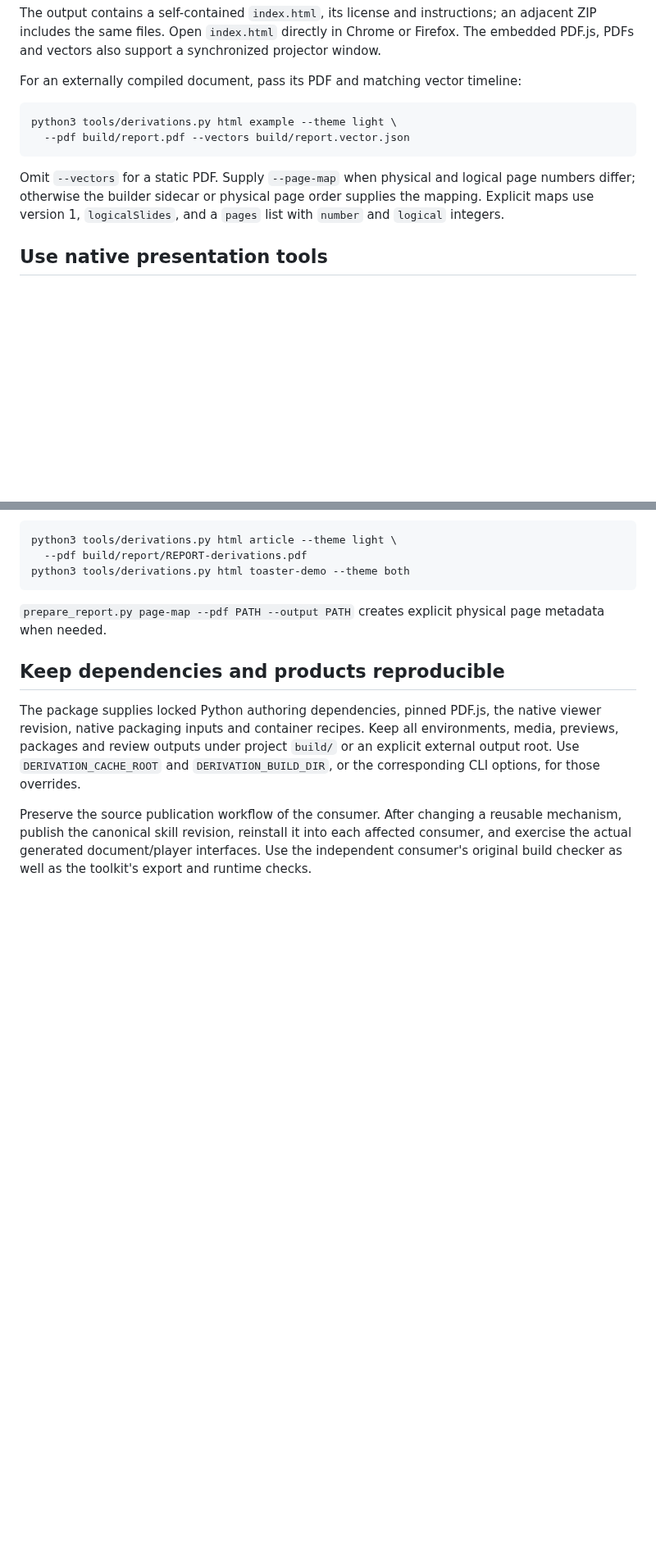
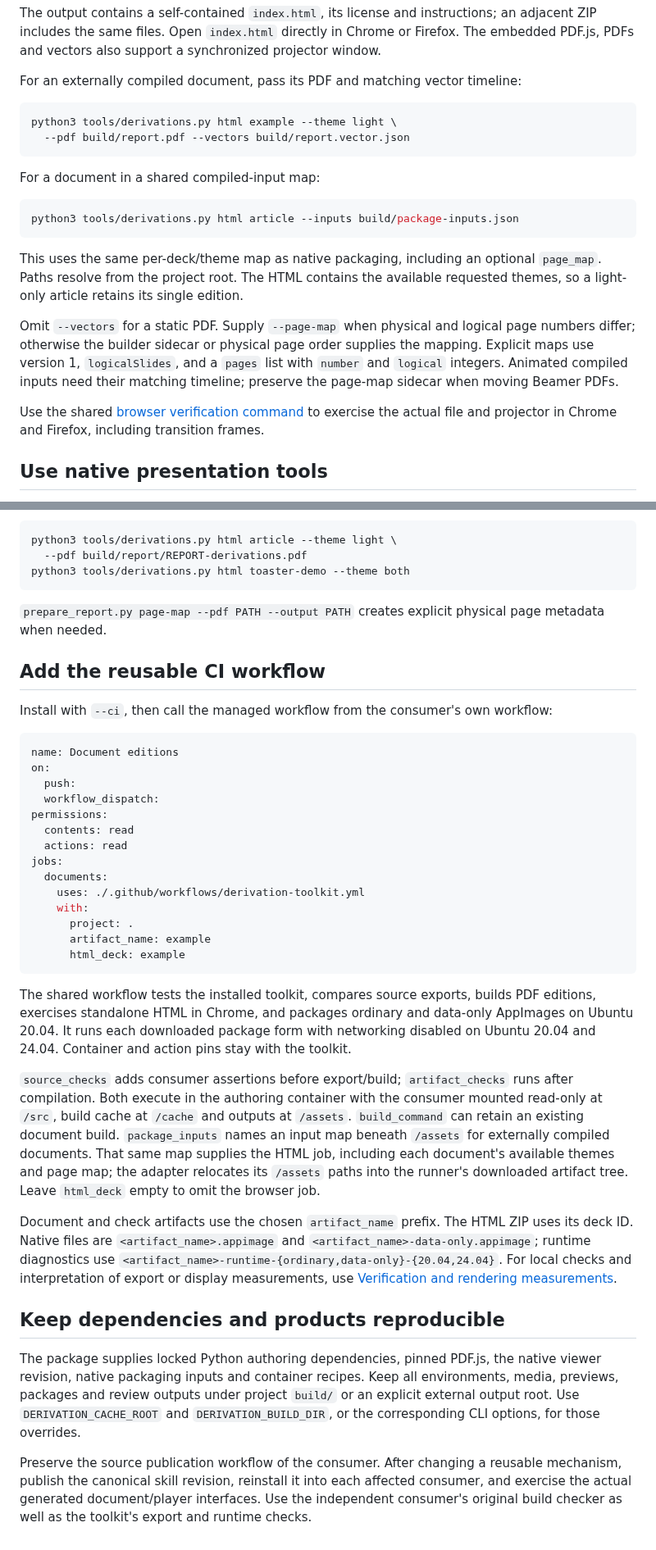
Before and after one commit to ojura/claude-skills, a Markdown page: manim-pdfpc-derivations/references/toolkit.md, 2 parts joined by grey strips. Shown at 82% size. Drawn GitHub-style; blank space fills up the shorter version.

Commit message:
Document the shared authoring and delivery workflow

````diff
--- a/manim-pdfpc-derivations/references/toolkit.md
+++ b/manim-pdfpc-derivations/references/toolkit.md
@@ -253,10 +266,25 @@ python3 tools/derivations.py html example --theme light \
   --pdf build/report.pdf --vectors build/report.vector.json
 ```
 
+For a document in a shared compiled-input map:
+
+```bash
+python3 tools/derivations.py html article --inputs build/package-inputs.json
+```
+
+This uses the same per-deck/theme map as native packaging, including an optional
+`page_map`. Paths resolve from the project root. The HTML contains the available
+requested themes, so a light-only article retains its single edition.
+
 Omit `--vectors` for a static PDF. Supply `--page-map` when physical and logical
 page numbers differ; otherwise the builder sidecar or physical page order
 supplies the mapping. Explicit maps use version 1, `logicalSlides`, and a `pages`
-list with `number` and `logical` integers.
+list with `number` and `logical` integers. Animated compiled inputs need their
+matching timeline; preserve the page-map sidecar when moving Beamer PDFs.
+
+Use the shared [browser verification command](verification.md#exercise-the-standalone-browser-document)
+to exercise the actual file and projector in Chrome and Firefox, including
+transition frames.
 
 ## Use native presentation tools
 
@@ -378,6 +409,51 @@ python3 tools/derivations.py html toaster-demo --theme both
 `prepare_report.py page-map --pdf PATH --output PATH` creates explicit physical
 page metadata when needed.
 
+## Add the reusable CI workflow
+
+Install with `--ci`, then call the managed workflow from the consumer's own
+workflow:
+
+```yaml
+name: Document editions
+on:
+  push:
+  workflow_dispatch:
+permissions:
+  contents: read
+  actions: read
+jobs:
+  documents:
+    uses: ./.github/workflows/derivation-toolkit.yml
+    with:
+      project: .
+      artifact_name: example
+      html_deck: example
+```
+
+The shared workflow tests the installed toolkit, compares source exports,
+builds PDF editions, exercises standalone HTML in Chrome, and packages ordinary
+and data-only AppImages on Ubuntu 20.04. It runs each downloaded package form
+with networking disabled on Ubuntu 20.04 and 24.04. Container and action pins
+stay with the toolkit.
+
+`source_checks` adds consumer assertions before export/build; `artifact_checks`
+runs after compilation. Both execute in the authoring container with the
+consumer mounted read-only at `/src`, build cache at `/cache` and outputs at
+`/assets`. `build_command` can retain an existing document build.
+`package_inputs` names an input map beneath `/assets` for externally compiled
+documents. That same map supplies the HTML job, including each document's
+available themes and page map; the adapter relocates its `/assets` paths into
+the runner's downloaded artifact tree. Leave `html_deck` empty to omit the
+browser job.
+
+Document and check artifacts use the chosen `artifact_name` prefix. The HTML
+ZIP uses its deck ID. Native files are `<artifact_name>.appimage` and
+`<artifact_name>-data-only.appimage`; runtime diagnostics use
+`<artifact_name>-runtime-{ordinary,data-only}-{20.04,24.04}`.
+For local checks and interpretation of export or display measurements, use
+[Verification and rendering measurements](verification.md).
+
 ## Keep dependencies and products reproducible
 
 The package supplies locked Python authoring dependencies, pinned PDF.js, the
````
Also changed, not shown: other parts of manim-pdfpc-derivations/references/toolkit.md (+20 -4 lines), manim-pdfpc-derivations/SKILL.md (+4 -2 lines), manim-pdfpc-derivations/references/verification.md (added, +223 -0 lines).
